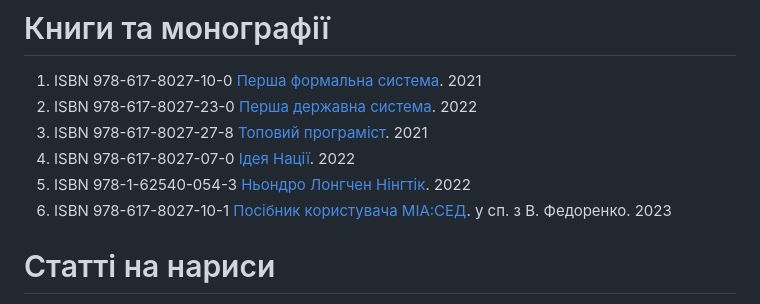
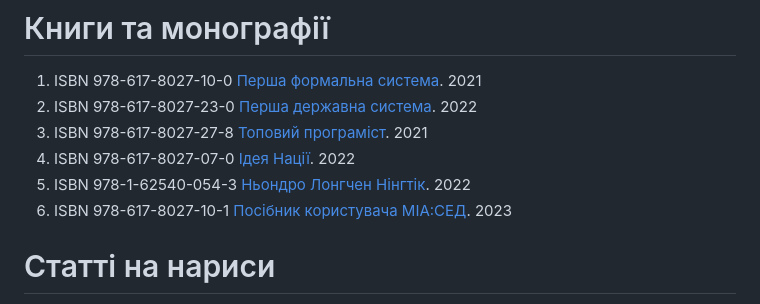
Before and after one commit to 5HT/5HT, a Markdown page: README.md, the part around the change. Rendered like a GitHub page.

```diff
--- a/README.md
+++ b/README.md
@@ -26,7 +26,7 @@
 3. ISBN 978-617-8027-27-8 <a href="https://axiosis.github.io/books/top/texts/top.pdf">Топовий програміст</a>. 2021
 4. ISBN 978-617-8027-07-0 <a href="https://axiosis.github.io/books/azov/texts/idea.pdf">Ідея Нації</a>. 2022
 5. ISBN 978-1-62540-054-3 <a href="https://axiosis.github.io/books/nendro/texts/nendro.pdf">Ньондро Лонгчен Нінгтік</a>. 2022
-6. ISBN 978-617-8027-10-1 <a href="https://axiosis.github.io/books/crm/mia-sed.pdf">Посібник користувача МІА:СЕД</a>. у сп. з В. Федоренко. 2023
+6. ISBN 978-617-8027-10-1 <a href="https://axiosis.github.io/books/crm/mia-sed.pdf">Посібник користувача МІА:СЕД</a>. 2023
 
 # Статті на нариси
 
```
